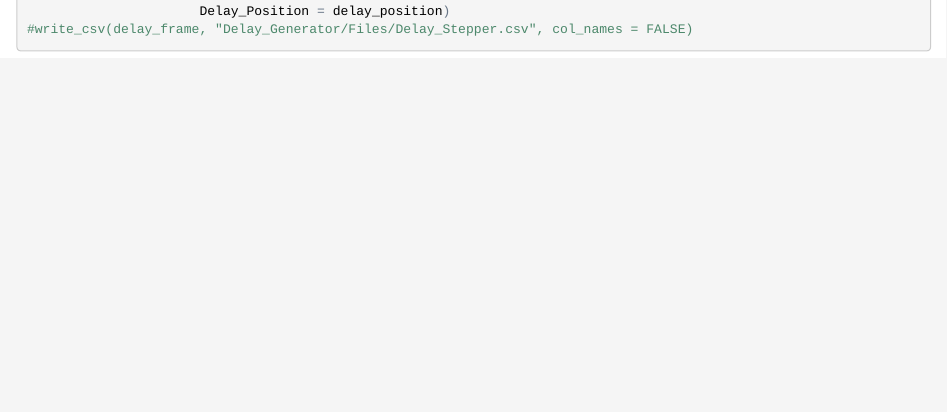
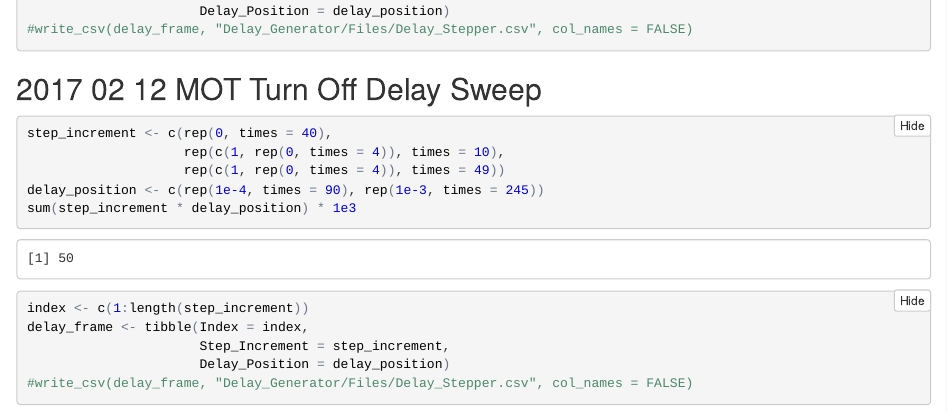
Before and after one commit to bgrich/data-acquisition-code, an R Markdown document (Delay_Generator/Delay_Generator_Code.Rmd): the page in a window 1100 px wide, from 410 px down. The pictures show the output file Delay_Generator/Delay_Generator_Code.nb.html that the author committed with the source, opened offline.

Commit message:
Add MOT turn off code.

````diff
--- a/Delay_Generator/Delay_Generator_Code.Rmd
+++ b/Delay_Generator/Delay_Generator_Code.Rmd
@@ -30,3 +30,24 @@ delay_frame <- tibble(Index = index,
 #write_csv(delay_frame, "Delay_Generator/Files/Delay_Stepper.csv", col_names = FALSE)
 
 ```
+
+## 2017 02 12 MOT Turn Off Delay Sweep
+
+```{r}
+step_increment <- c(rep(0, times = 40),
+                    rep(c(1, rep(0, times = 4)), times = 10),
+                    rep(c(1, rep(0, times = 4)), times = 49))
+
+delay_position <- c(rep(1e-4, times = 90), rep(1e-3, times = 245))
+
+sum(step_increment * delay_position) * 1e3
+
+index <- c(1:length(step_increment))
+
+delay_frame <- tibble(Index = index,
+                      Step_Increment = step_increment,
+                      Delay_Position = delay_position)
+
+#write_csv(delay_frame, "Delay_Generator/Files/20170212_MOT_Turn_Off.csv", col_names = FALSE)
+
+```
````
Also changed, not shown: Delay_Generator/Delay_Generator_Code.nb.html.
